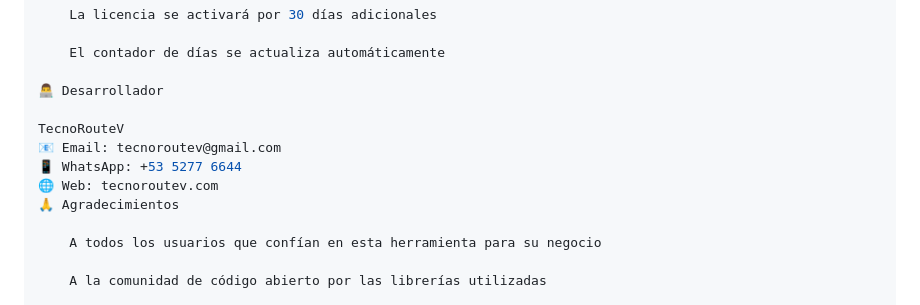
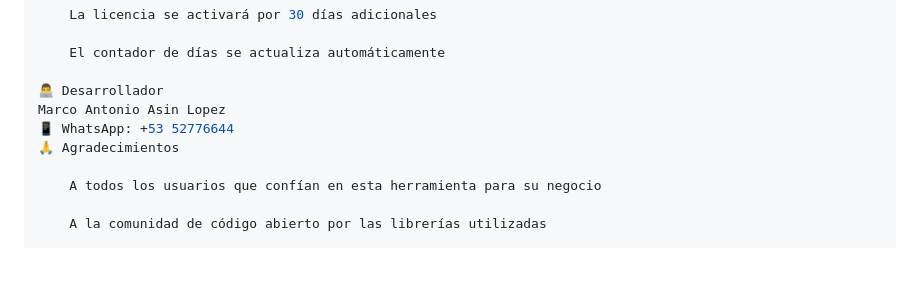
Before and after one commit to Asin07-droid/cuadre-negocio, a Markdown page: README.md, the part around the change. Drawn GitHub-style; blank space fills up the shorter version.

```diff
--- a/README.md
+++ b/README.md
@@ -157,11 +157,8 @@ Activación de Licencia
     El contador de días se actualiza automáticamente
 
 👨‍💻 Desarrollador
-
-TecnoRouteV
-📧 Email: tecnoroutev@gmail.com
-📱 WhatsApp: +53 5277 6644
-🌐 Web: tecnoroutev.com
+Marco Antonio Asin Lopez
+📱 WhatsApp: +53 52776644
 🙏 Agradecimientos
 
     A todos los usuarios que confían en esta herramienta para su negocio
```
